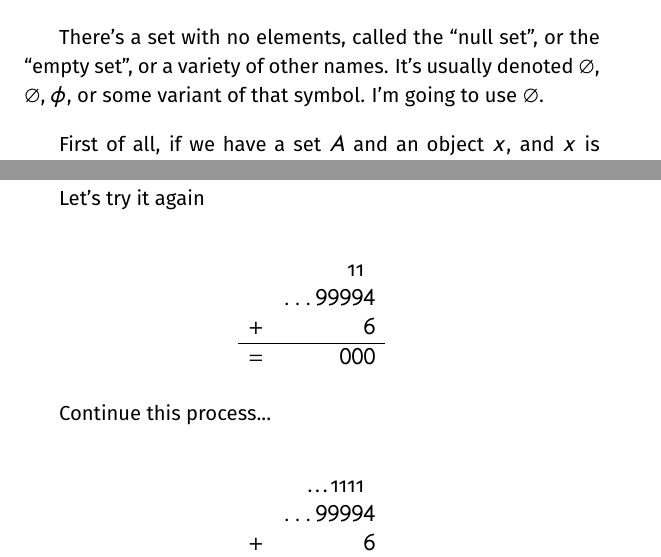
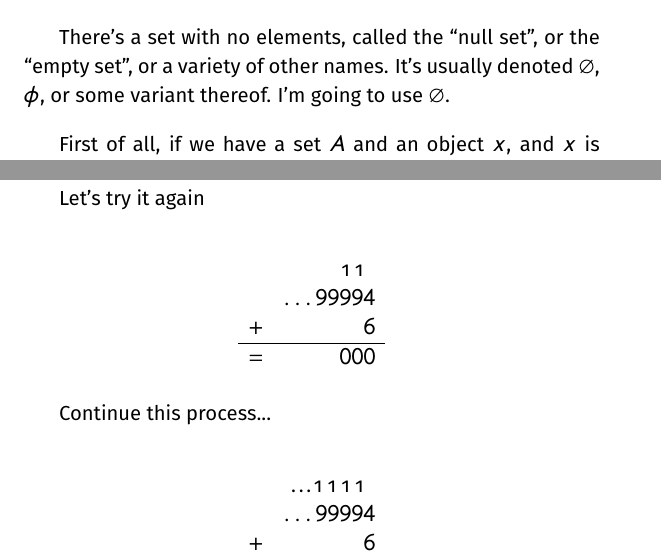
Before and after one commit to pharpend/sets-logics, a LaTeX book (sl.tex, which reads chapters/ch01.tex): two parts of pages 5 and 13 of 21, joined at a grey line, cut so that both start at the same text. Compiled offline with pdfLaTeX.

Commit message:
Editing of ch01

```diff
--- a/chapters/ch01.tex
+++ b/chapters/ch01.tex
@@ -28,8 +28,7 @@ sets are the same
 
 There's a set with no elements, called the ``null set'', or the
 ``empty set'', or a variety of other names. It's usually denoted
-$\emptyset$, $\varnothing$, $\phi$, or some variant of that
-symbol. I'm going to use $\nil$.
+$\emptyset$, $\phi$, or some variant thereof. I'm going to use $\nil$.
 
 First of all, if we have a set $A$ and an object $x$, and $x$ is an
 element of $A$, we'll write $x \in A$. Note: I've have an old textbook
@@ -272,7 +271,7 @@ this in person).
 
   \begin{displaymath}
     \begin{tabu}{rr}
-        & \text{11\hspace{2mm}}  \\
+        & \text{1\hspace{0.9mm}1\hspace{2.1mm}}  \\
         & \dots99994 \\
       + & 6 \\
       \tabucline \\
@@ -284,7 +283,7 @@ this in person).
 
   \begin{displaymath}
     \begin{tabu}{rr}
-        & \text{\dots 1111\hspace{2mm}}  \\
+        & \text{\dots 1\hspace{0.9mm}1\hspace{0.9mm}1\hspace{0.9mm}1\hspace{2.1mm}}  \\
         & \dots99994 \\
       + & 6 \\
       \tabucline \\
```
Also changed, not shown: chapters/ch01.tex (4 more changed lines).
